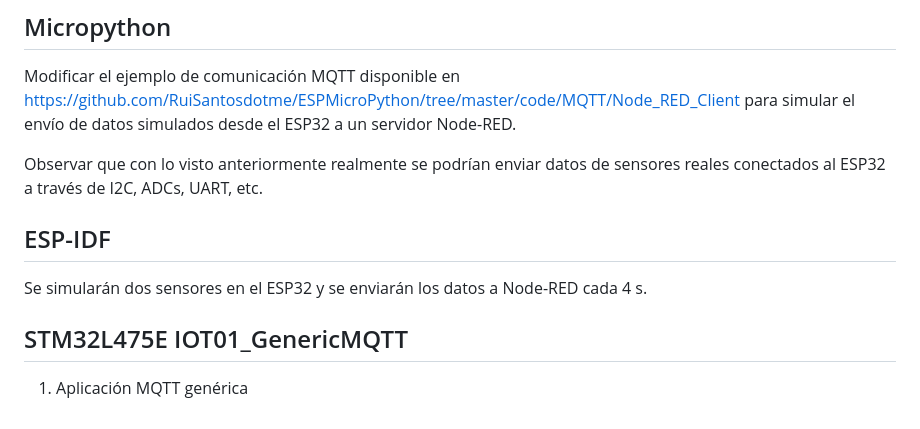
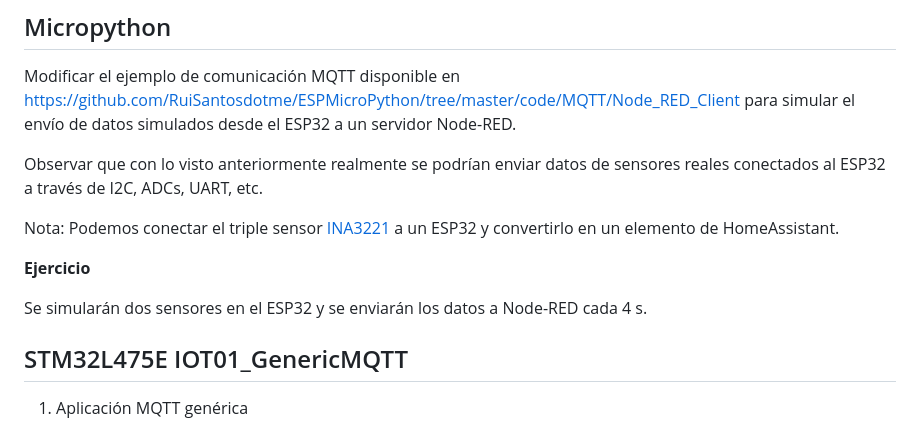
Before and after one commit to ubriquejazz/iot-uah, a Markdown page: Pr_7/readme.md, the part around the change. Drawn GitHub-style.

```diff
--- a/Pr_7/readme.md
+++ b/Pr_7/readme.md
@@ -8,9 +8,15 @@ Modificar el ejemplo de comunicación MQTT disponible en https://github.com/RuiS
 
 Observar que con lo visto anteriormente realmente se podrían enviar datos de sensores reales conectados al ESP32 a través de I2C, ADCs, UART, etc.
 
-## ESP-IDF
+Nota: Podemos conectar el triple sensor [INA3221](https://esphome.io/components/sensor/ina3221/) a un ESP32 y convertirlo en un elemento de HomeAssistant.
+
+
+
+**Ejercicio**
 
 Se simularán dos sensores en el ESP32 y se enviarán los datos a Node-RED cada 4 s.
+
+
 
 ## STM32L475E IOT01_GenericMQTT
 
```
Also changed, not shown: Pr_3/readme.md (+4 -4 lines), Pr_3/fig/sensor_ina219.PNG (added), 3 other files.
